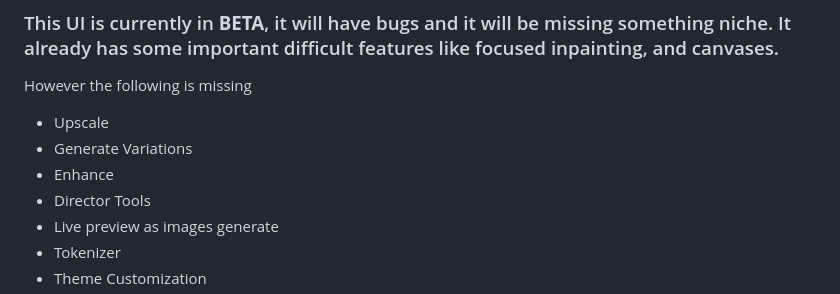
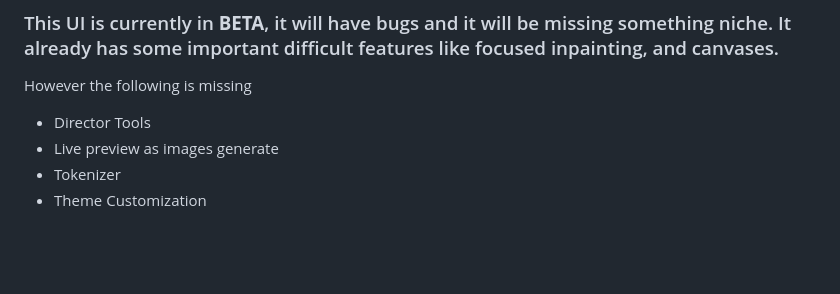
Before and after one commit to TarotFooling/TarotNAI, a Markdown page: README.md, the part around the change. Drawn GitHub-style; blank space fills up the shorter version.

```diff
--- a/README.md
+++ b/README.md
@@ -13,9 +13,6 @@ It's like totally cool yo, and the NAI in the title stands for NotAI, btw. Any r
 ## Important
 ### This UI is currently in **BETA**, it will have bugs and it will be missing something niche. It already has some important difficult features like focused inpainting, and canvases.
 However the following is missing
-- Upscale
-- Generate Variations
-- Enhance
 - Director Tools
 - Live preview as images generate
 - Tokenizer
```
